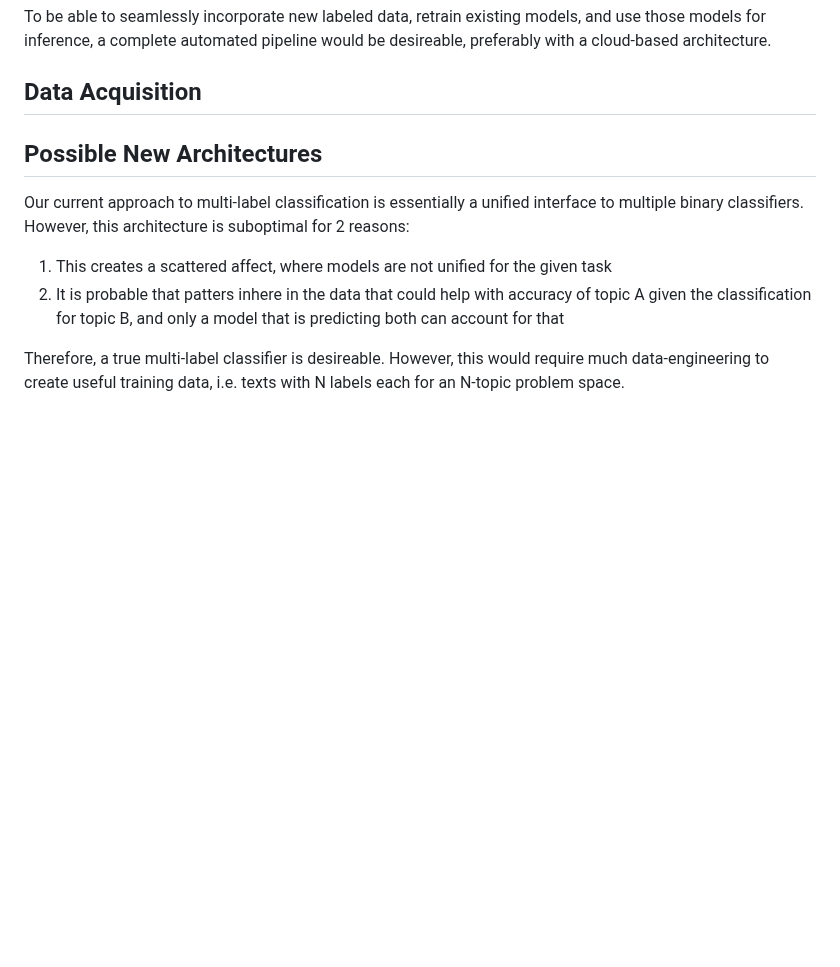
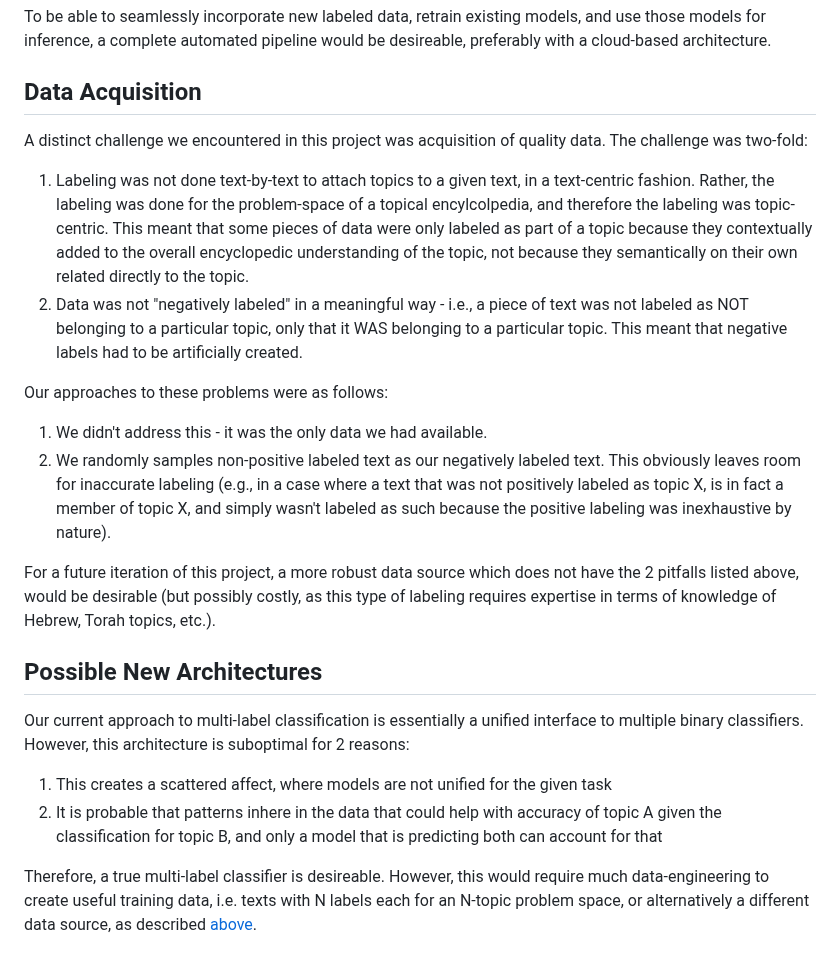
Before and after one commit to TorahTextTopicTagger/T4Project, a Markdown page: README.md, the part around one of its changes. Drawn GitHub-style; blank space fills up the shorter version.

Commit message:
finalize readme

```diff
--- a/README.md
+++ b/README.md
@@ -83,11 +83,19 @@ However, one great improvement would be in the transformer models' storage and i
 To be able to seamlessly incorporate new labeled data, retrain existing models, and use those models for inference, a complete automated pipeline would be desireable, preferably with a cloud-based architecture.
 
 ## Data Acquisition
+A distinct challenge we encountered in this project was acquisition of quality data. The challenge was two-fold:
+1. Labeling was not done text-by-text to attach topics to a given text, in a text-centric fashion. Rather, the labeling was done for the problem-space of a topical encylcolpedia, and therefore the labeling was topic-centric. This meant that some pieces of data were only labeled as part of a topic because they contextually added to the overall encyclopedic understanding of the topic, not because they semantically on their own related directly to the topic.
+2. Data was not "negatively labeled" in a meaningful way - i.e., a piece of text was not labeled as NOT belonging to a particular topic, only that it WAS belonging to a particular topic. This meant that negative labels had to be artificially created.
 
+Our approaches to these problems were as follows:
+1. We didn't address this - it was the only data we had available.
+2. We randomly samples non-positive labeled text as our negatively labeled text. This obviously leaves room for inaccurate labeling (e.g., in a case where a text that was not positively labeled as topic X, is in fact a member of topic X, and simply wasn't labeled as such because the positive labeling was inexhaustive by nature).
+
+For a future iteration of this project, a more robust data source which does not have the 2 pitfalls listed above, would be desirable (but possibly costly, as this type of labeling requires expertise in terms of knowledge of Hebrew, Torah topics, etc.).
 
 ## Possible New Architectures
 Our current approach to multi-label classification is essentially a unified interface to multiple binary classifiers. However, this architecture is suboptimal for 2 reasons:
 1. This creates a scattered affect, where models are not unified for the given task
-2. It is probable that patters inhere in the data that could help with accuracy of topic A given the classification for topic B, and only a model that is predicting both can account for that
+2. It is probable that patterns inhere in the data that could help with accuracy of topic A given the classification for topic B, and only a model that is predicting both can account for that
 
-Therefore, a true multi-label classifier is desireable. However, this would require much data-engineering to create useful training data, i.e. texts with N labels each for an N-topic problem space.
+Therefore, a true multi-label classifier is desireable. However, this would require much data-engineering to create useful training data, i.e. texts with N labels each for an N-topic problem space, or alternatively a different data source, as described [above](#data-acquisition).
```
Also changed, not shown: other parts of README.md (+1 -1 lines).
